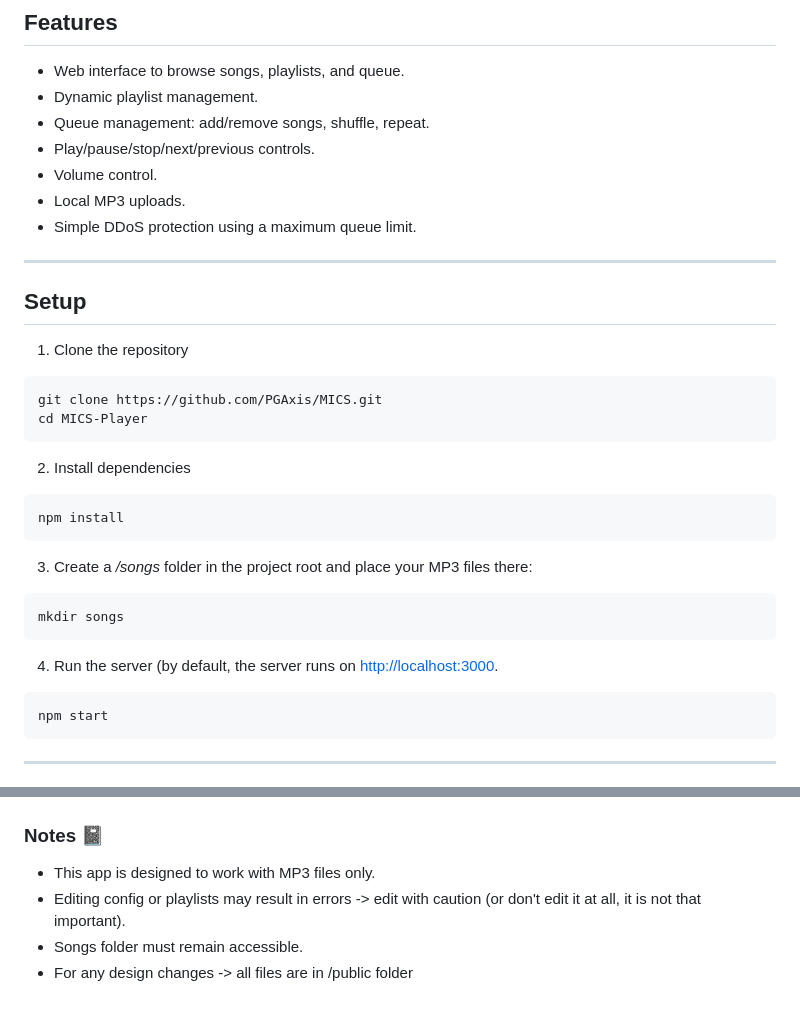
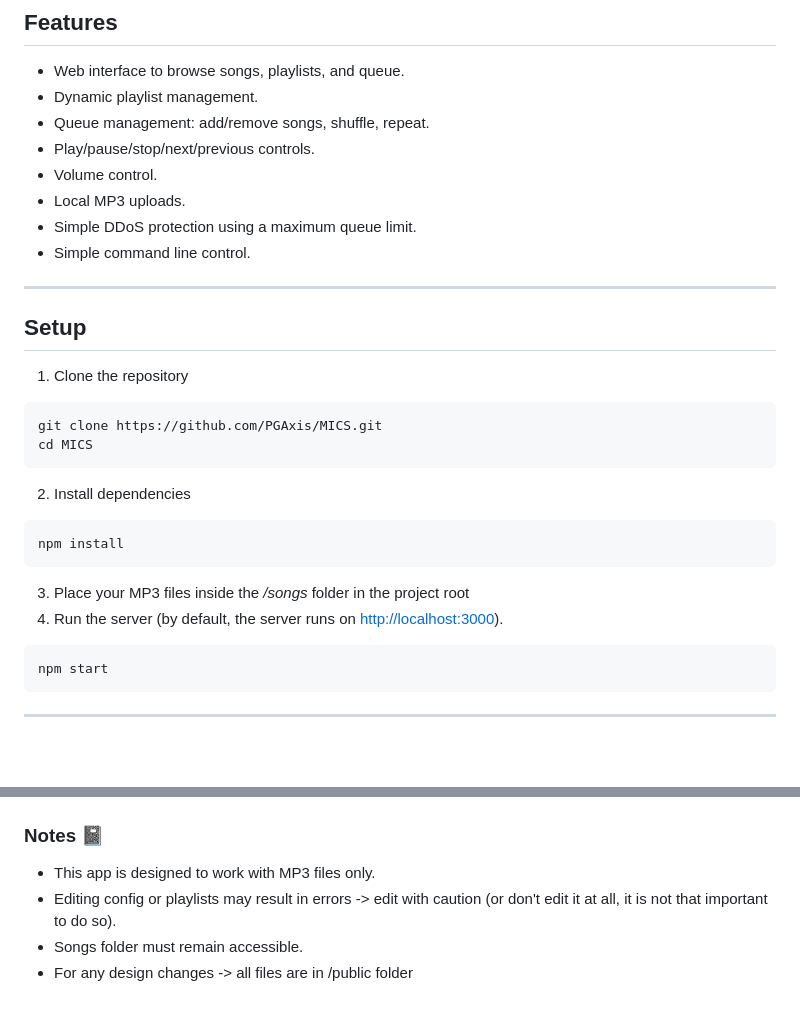
Before and after one commit to PGAxis/MICS, a Markdown page: README.md, 2 parts joined by grey strips. GitHub-like rendering; blank space fills up the shorter version.

Commit message:
Fix simple mistakes in Setup category and update Features category

````diff
--- a/README.md
+++ b/README.md
@@ -18,6 +18,7 @@ The server now also includes simple queue-based DDoS protection, limiting the nu
 - Volume control.
 - Local MP3 uploads.
 - Simple DDoS protection using a maximum queue limit.
+- Simple command line control.
 
 ---
 
@@ -26,17 +27,14 @@ The server now also includes simple queue-based DDoS protection, limiting the nu
 1. Clone the repository
 ```bash
 git clone https://github.com/PGAxis/MICS.git
-cd MICS-Player
+cd MICS
 ```
 2. Install dependencies
 ```bash
 npm install
 ```
-3. Create a */songs* folder in the project root and place your MP3 files there:
-```bash
-mkdir songs
-```
-4. Run the server (by default, the server runs on [http://localhost:3000](http://localhost:3000).
+3. Place your MP3 files inside the */songs* folder in the project root
+4. Run the server (by default, the server runs on [http://localhost:3000](http://localhost:3000)).
 ```bash
 npm start
 ```
@@ -100,6 +98,6 @@ npm start
 ### Notes 📓
 
 - This app is designed to work with MP3 files only.
-- Editing config or playlists may result in errors -> edit with caution (or don't edit it at all, it is not that important).
+- Editing config or playlists may result in errors -> edit with caution (or don't edit it at all, it is not that important to do so).
 - Songs folder must remain accessible.
 - For any design changes -> all files are in /public folder
````
